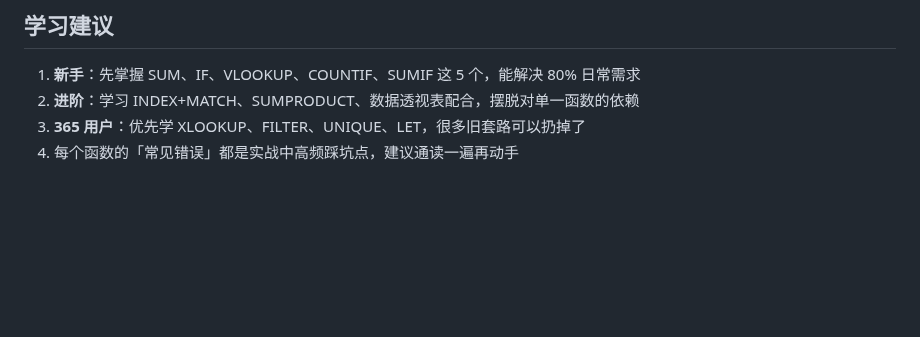
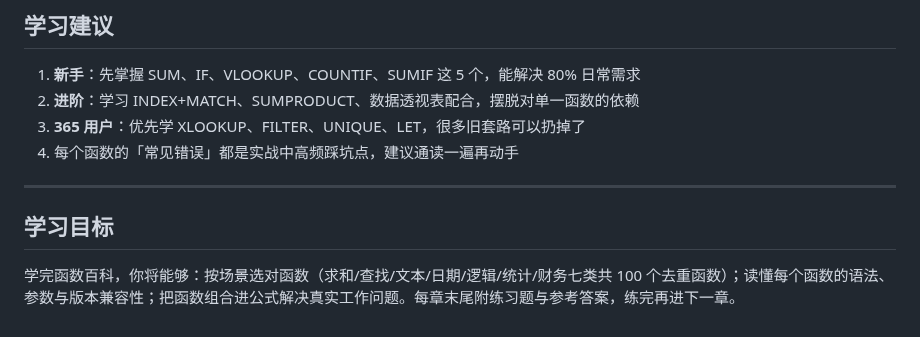
Before and after one commit to curzydj8/excel-tutorial, a Markdown page: docs/functions/README.md, the part around the change. Rendered like a GitHub page; blank space fills up the shorter version.

Commit message:
sync docs/functions/README.md

```diff
--- a/docs/functions/README.md
+++ b/docs/functions/README.md
@@ -116,3 +116,9 @@
 2. **进阶**：学习 INDEX+MATCH、SUMPRODUCT、数据透视表配合，摆脱对单一函数的依赖
 3. **365 用户**：优先学 XLOOKUP、FILTER、UNIQUE、LET，很多旧套路可以扔掉了
 4. 每个函数的「常见错误」都是实战中高频踩坑点，建议通读一遍再动手
+
+---
+
+## 学习目标
+
+学完函数百科，你将能够：按场景选对函数（求和/查找/文本/日期/逻辑/统计/财务七类共 100 个去重函数）；读懂每个函数的语法、参数与版本兼容性；把函数组合进公式解决真实工作问题。每章末尾附练习题与参考答案，练完再进下一章。
```
